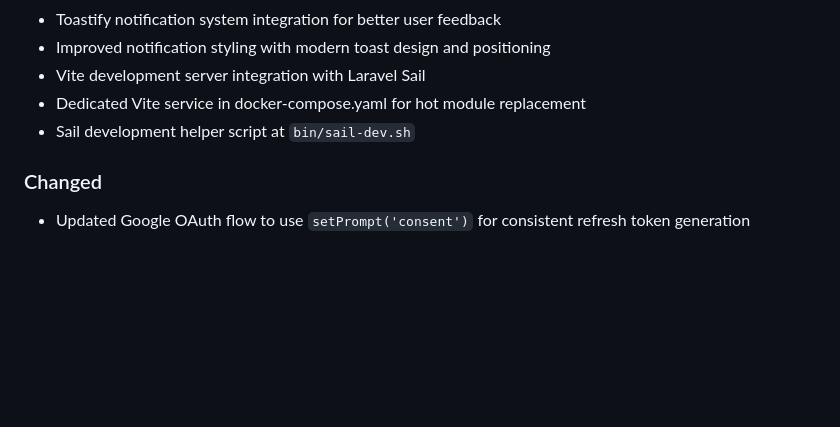
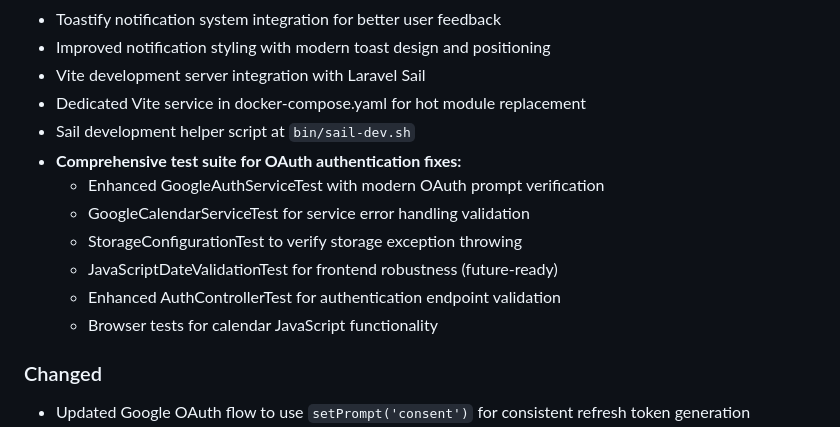
Before and after one commit to aquarion/docket, a Markdown page: docs/CHANGELOG.md, the part around the change. Drawn GitHub-style; blank space fills up the shorter version.

Commit message:
Update changelog with comprehensive test suite additions
Document the new test coverage for OAuth authentication fixes including:
- OAuth prompt verification tests
- Storage configuration validation tests
- Service error handling tests
- Authentication endpoint security tests
- Browser functionality tests

```diff
--- a/docs/CHANGELOG.md
+++ b/docs/CHANGELOG.md
@@ -21,6 +21,13 @@
 - Vite development server integration with Laravel Sail
 - Dedicated Vite service in docker-compose.yaml for hot module replacement
 - Sail development helper script at `bin/sail-dev.sh`
+- **Comprehensive test suite for OAuth authentication fixes:**
+  - Enhanced GoogleAuthServiceTest with modern OAuth prompt verification
+  - GoogleCalendarServiceTest for service error handling validation
+  - StorageConfigurationTest to verify storage exception throwing
+  - JavaScriptDateValidationTest for frontend robustness (future-ready)
+  - Enhanced AuthControllerTest for authentication endpoint validation
+  - Browser tests for calendar JavaScript functionality
 
 ### Changed
 - Updated Google OAuth flow to use `setPrompt('consent')` for consistent refresh token generation
```
